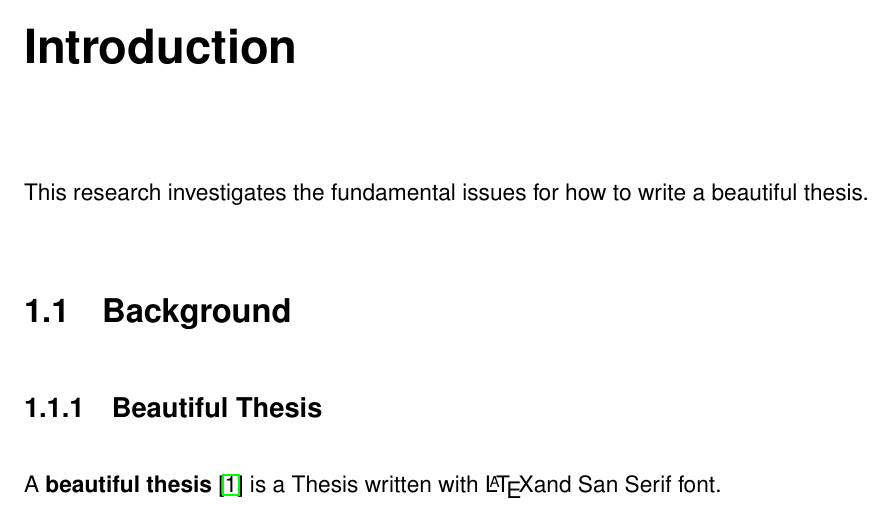
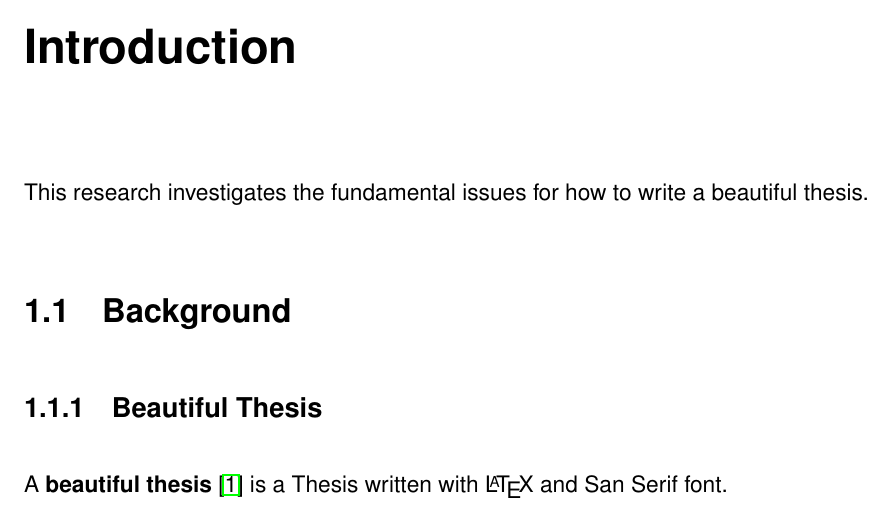
Before and after one commit to cszhe/hkputhesis, a LaTeX thesis (main.tex, which reads introduction.tex): part of page 8 of 9, cut so that both start at the same text. Compiled offline with pdfLaTeX; a LaTeX package or settings file that is missing is left out.

Commit message:
updated.

```diff
--- a/introduction.tex
+++ b/introduction.tex
@@ -10,4 +10,4 @@ This research investigates the fundamental issues for how to write a beautiful t
 \label{sec:intro_bt}
 
 % Definition of smart vehicle
-A \textbf{beautiful thesis} \cite{6083078} is a Thesis written with \LaTeX and San Serif font.
+A \textbf{beautiful thesis} \cite{6083078} is a Thesis written with {\LaTeX} and San Serif font.
```
Also changed, not shown: main.pdf (added).
